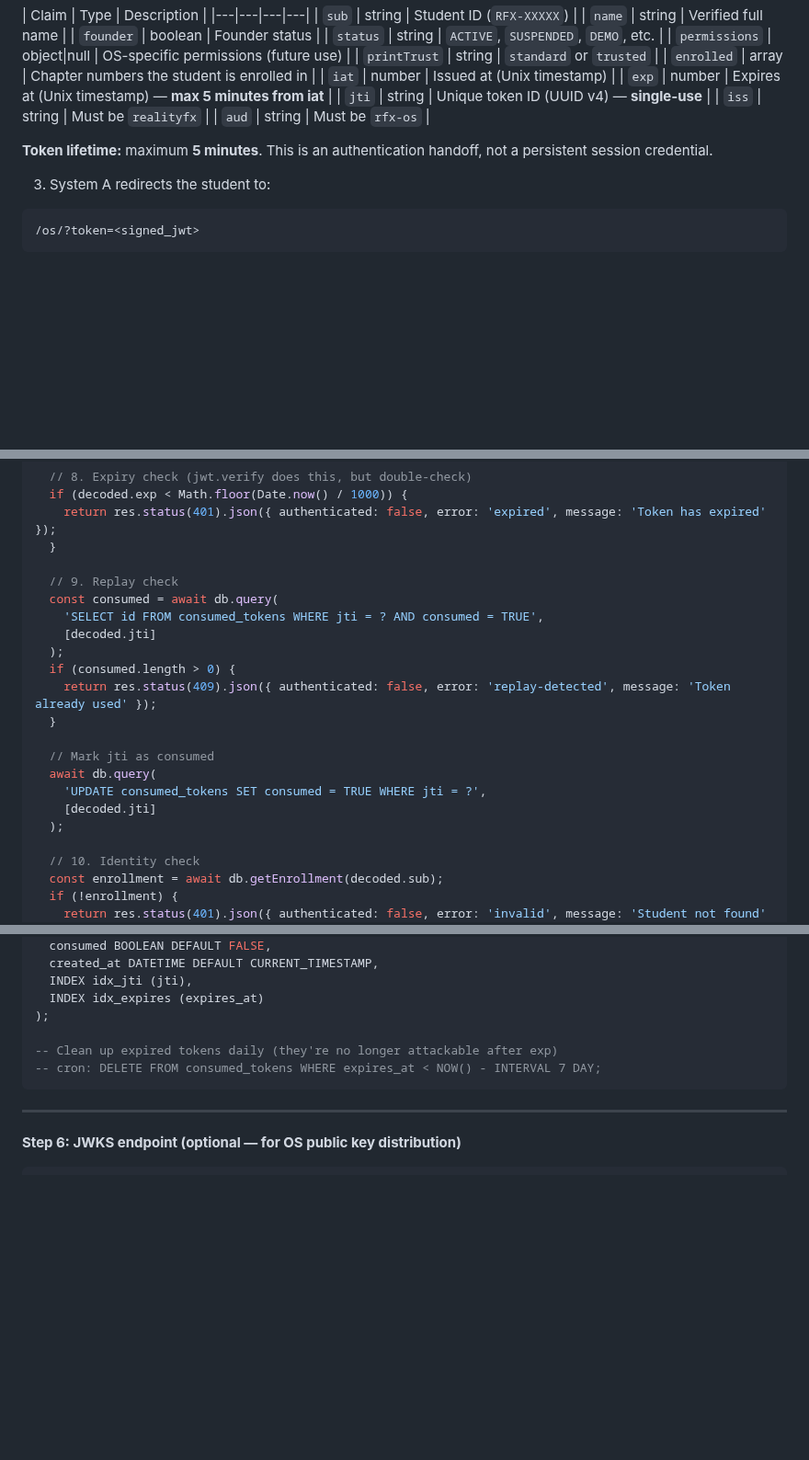
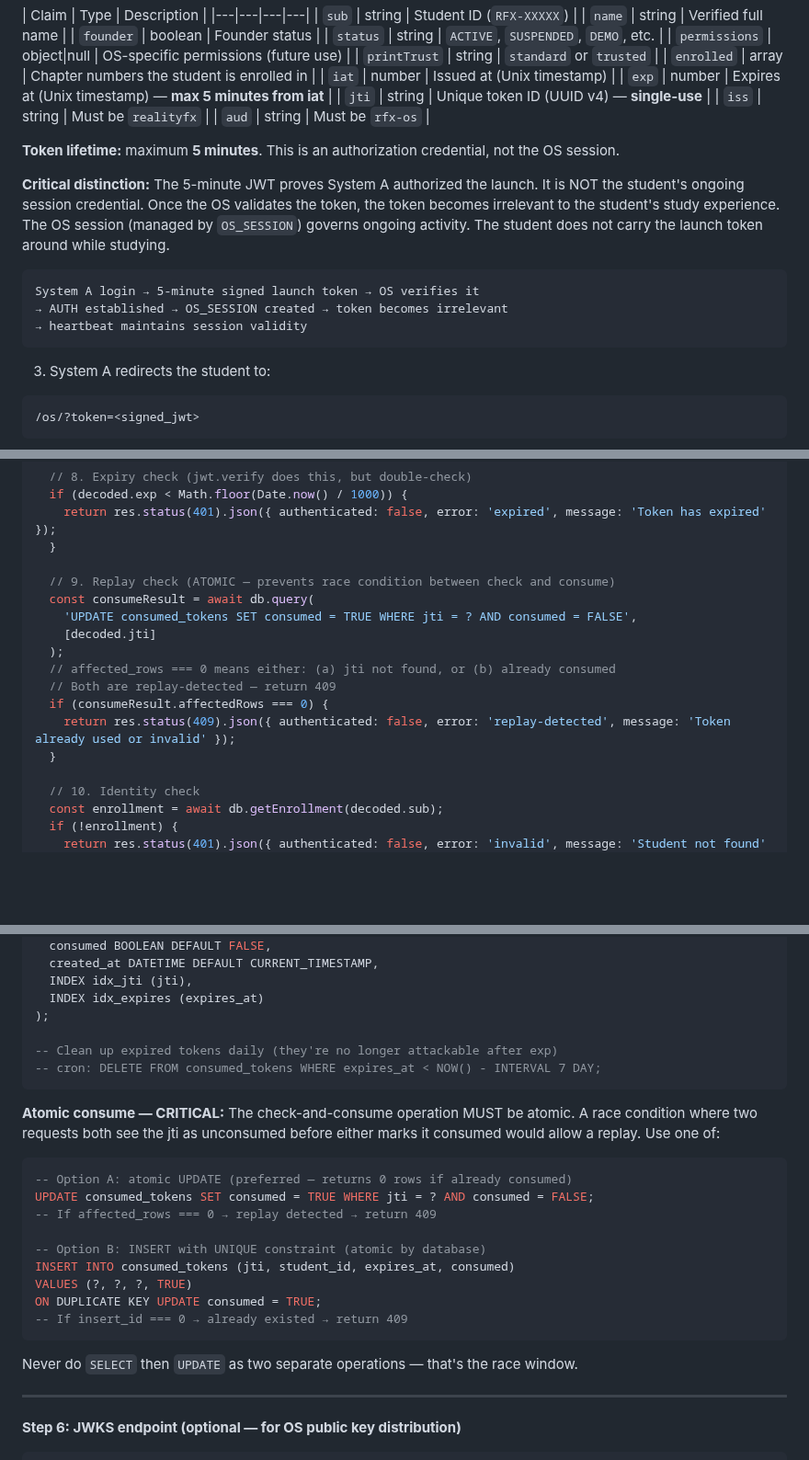
Before and after one commit to realityscripts-create/reality-fx-site, a Markdown page: FOR-LEE-FINAL-SYSTEM-POLISH-13-AUG.md, 3 parts joined by grey strips. Shown at 92% size. Drawn GitHub-style; blank space fills up the shorter version.

Commit message:
docs: token-as-credential distinction + atomic consume requirement
§51.2: Clarified that the 5-minute JWT is an authorization credential,
not the OS session. Token becomes irrelevant after AUTH is established.
OS_SESSION governs ongoing activity.

§51.9 Step 5: Added atomic consume requirement for consumed_tokens.
Replay check and consume must be one atomic UPDATE with affected_rows
check — never SELECT then UPDATE as separate operations.

Updated verification endpoint code to use atomic UPDATE pattern.

🤖 Generated with Codebuff
Co-Authored-By: Codebuff <noreply@codebuff.com>

````diff
--- a/FOR-LEE-FINAL-SYSTEM-POLISH-13-AUG.md
+++ b/FOR-LEE-FINAL-SYSTEM-POLISH-13-AUG.md
@@ -1522,7 +1522,15 @@ When a student logs in through System A and requests OS access:
 | `iss` | string | Must be `realityfx` |
 | `aud` | string | Must be `rfx-os` |
 
-**Token lifetime:** maximum **5 minutes**. This is an authentication handoff, not a persistent session credential.
+**Token lifetime:** maximum **5 minutes**. This is an authorization credential, not the OS session.
+
+**Critical distinction:** The 5-minute JWT proves System A authorized the launch. It is NOT the student's ongoing session credential. Once the OS validates the token, the token becomes irrelevant to the student's study experience. The OS session (managed by `OS_SESSION`) governs ongoing activity. The student does not carry the launch token around while studying.
+
+```
+System A login → 5-minute signed launch token → OS verifies it
+→ AUTH established → OS_SESSION created → token becomes irrelevant
+→ heartbeat maintains session validity
+```
 
 3. System A redirects the student to:
 ```
@@ -1839,20 +1848,16 @@ app.post('/api/verify-token', async (req, res) => {
     return res.status(401).json({ authenticated: false, error: 'expired', message: 'Token has expired' });
   }
 
-  // 9. Replay check
-  const consumed = await db.query(
-    'SELECT id FROM consumed_tokens WHERE jti = ? AND consumed = TRUE',
+  // 9. Replay check (ATOMIC — prevents race condition between check and consume)
+  const consumeResult = await db.query(
+    'UPDATE consumed_tokens SET consumed = TRUE WHERE jti = ? AND consumed = FALSE',
     [decoded.jti]
   );
-  if (consumed.length > 0) {
-    return res.status(409).json({ authenticated: false, error: 'replay-detected', message: 'Token already used' });
+  // affected_rows === 0 means either: (a) jti not found, or (b) already consumed
+  // Both are replay-detected — return 409
+  if (consumeResult.affectedRows === 0) {
+    return res.status(409).json({ authenticated: false, error: 'replay-detected', message: 'Token already used or invalid' });
   }
-
-  // Mark jti as consumed
-  await db.query(
-    'UPDATE consumed_tokens SET consumed = TRUE WHERE jti = ?',
-    [decoded.jti]
-  );
 
   // 10. Identity check
   const enrollment = await db.getEnrollment(decoded.sub);
@@ -1913,6 +1918,23 @@ CREATE TABLE consumed_tokens (
 -- cron: DELETE FROM consumed_tokens WHERE expires_at < NOW() - INTERVAL 7 DAY;
 ```
 
+**Atomic consume — CRITICAL:**
+The check-and-consume operation MUST be atomic. A race condition where two requests both see the jti as unconsumed before either marks it consumed would allow a replay. Use one of:
+
+```sql
+-- Option A: atomic UPDATE (preferred — returns 0 rows if already consumed)
+UPDATE consumed_tokens SET consumed = TRUE WHERE jti = ? AND consumed = FALSE;
+-- If affected_rows === 0 → replay detected → return 409
+
+-- Option B: INSERT with UNIQUE constraint (atomic by database)
+INSERT INTO consumed_tokens (jti, student_id, expires_at, consumed)
+VALUES (?, ?, ?, TRUE)
+ON DUPLICATE KEY UPDATE consumed = TRUE;
+-- If insert_id === 0 → already existed → return 409
+```
+
+Never do `SELECT` then `UPDATE` as two separate operations — that's the race window.
+
 ---
 
 **Step 6: JWKS endpoint (optional — for OS public key distribution)**
````
Also changed, not shown: other parts of FOR-LEE-FINAL-SYSTEM-POLISH-13-AUG.md (+2 -1 lines).
